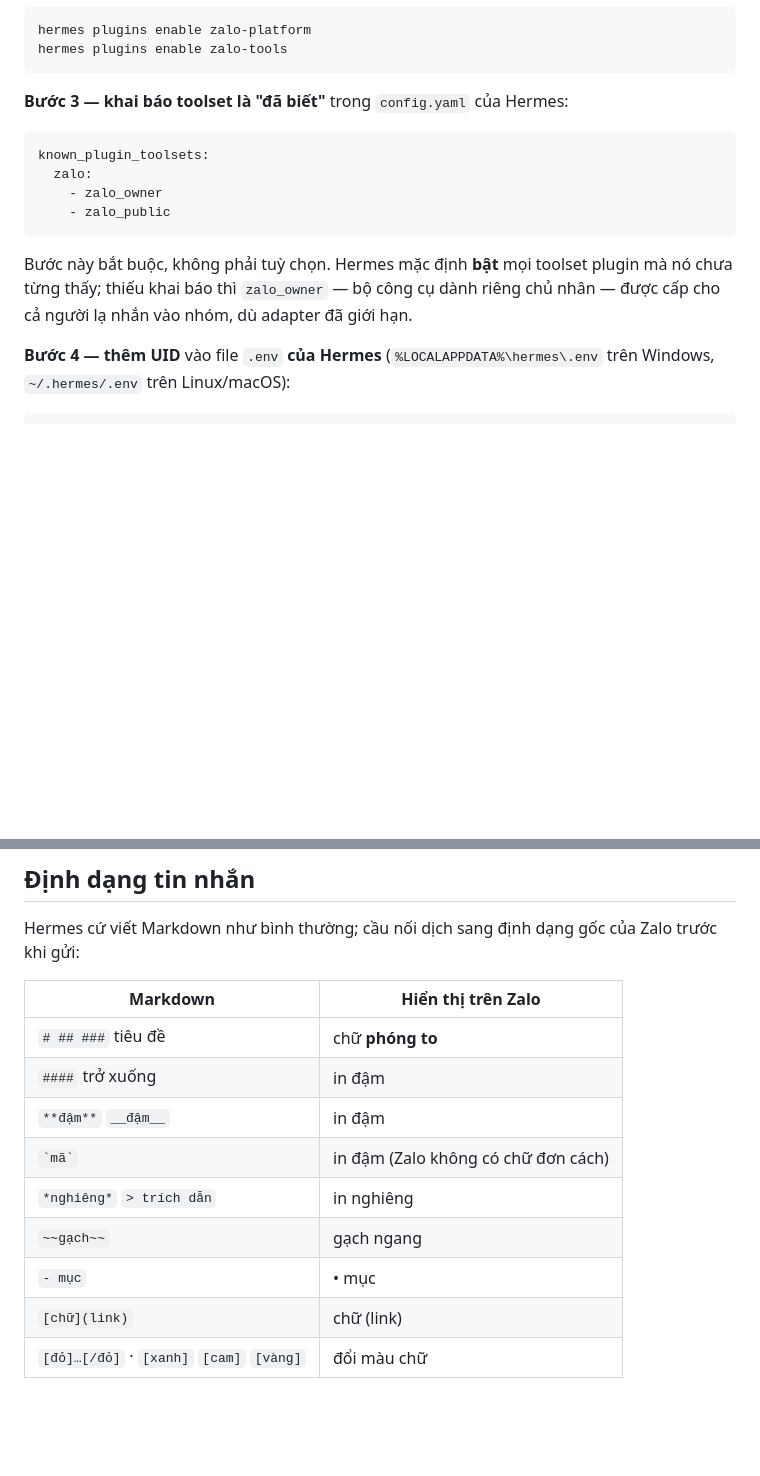
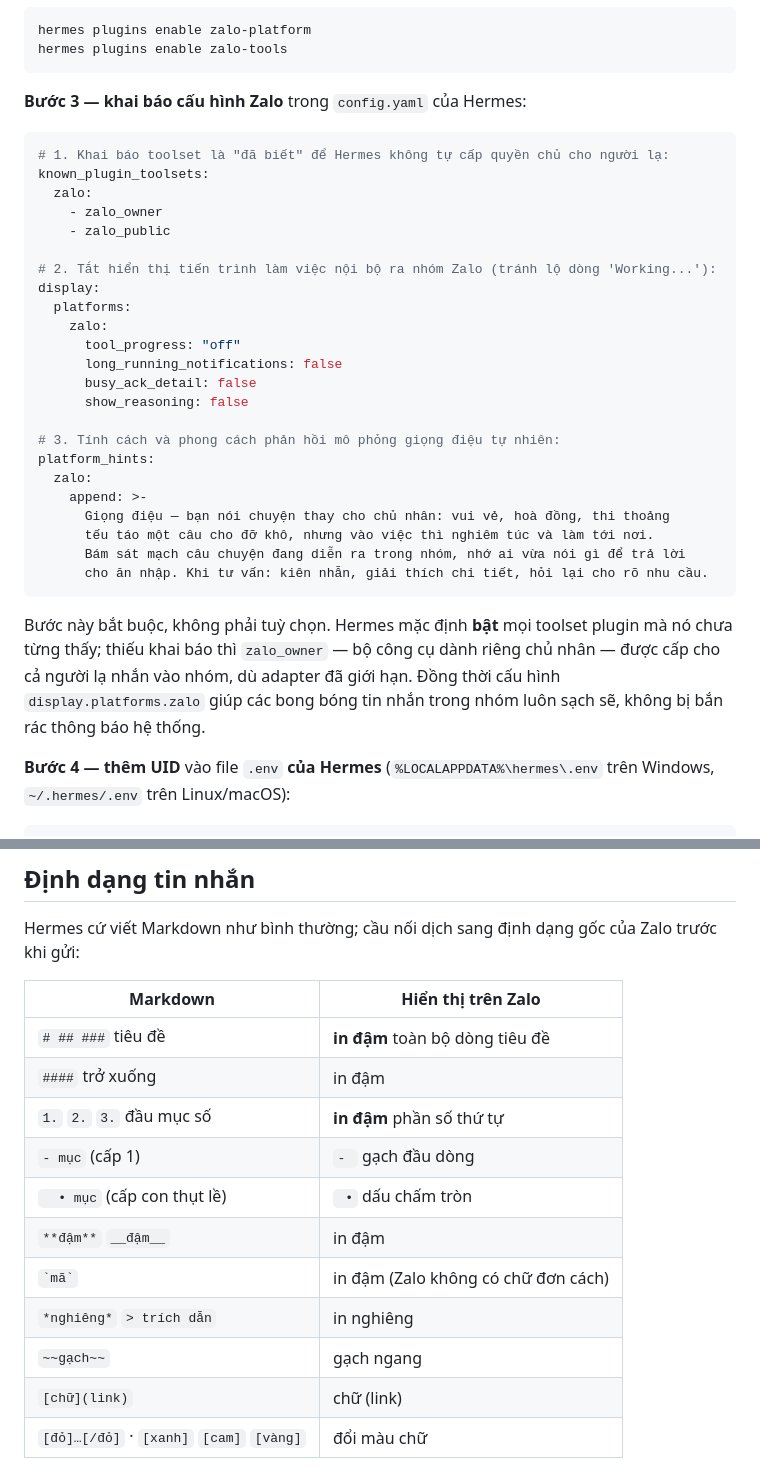
Before and after one commit to luonghaianh1208/2anh-zalo-bot, a Markdown page: README.md, 2 parts joined by grey strips. Drawn GitHub-style; blank space fills up the shorter version.

Commit message:
docs(readme): cập nhật đầy đủ cấu hình display, persona và bảng quy đổi định dạng Zalo
- Bổ sung cấu hình display.platforms.zalo để tắt thông báo tiến trình
- Bổ sung platform_hints.zalo cho phong cách phản hồi tự nhiên
- Cập nhật bảng quy đổi định dạng: tiêu đề in đậm, phân tầng danh sách (- và •)

Co-Authored-By: Claude Code <noreply@anthropic.com>

````diff
--- a/README.md
+++ b/README.md
@@ -201,16 +201,35 @@ hermes plugins enable zalo-platform
 hermes plugins enable zalo-tools
 ```
 
-**Bước 3 — khai báo toolset là "đã biết"** trong `config.yaml` của Hermes:
+**Bước 3 — khai báo cấu hình Zalo** trong `config.yaml` của Hermes:
 
 ```yaml
+# 1. Khai báo toolset là "đã biết" để Hermes không tự cấp quyền chủ cho người lạ:
 known_plugin_toolsets:
   zalo:
     - zalo_owner
     - zalo_public
+
+# 2. Tắt hiển thị tiến trình làm việc nội bộ ra nhóm Zalo (tránh lộ dòng 'Working...'):
+display:
+  platforms:
+    zalo:
+      tool_progress: "off"
+      long_running_notifications: false
+      busy_ack_detail: false
+      show_reasoning: false
+
+# 3. Tính cách và phong cách phản hồi mô phỏng giọng điệu tự nhiên:
+platform_hints:
+  zalo:
+    append: >-
+      Giọng điệu — bạn nói chuyện thay cho chủ nhân: vui vẻ, hoà đồng, thi thoảng
+      tếu táo một câu cho đỡ khô, nhưng vào việc thì nghiêm túc và làm tới nơi.
+      Bám sát mạch câu chuyện đang diễn ra trong nhóm, nhớ ai vừa nói gì để trả lời
+      cho ăn nhập. Khi tư vấn: kiên nhẫn, giải thích chi tiết, hỏi lại cho rõ nhu cầu.
 ```
 
-Bước này bắt buộc, không phải tuỳ chọn. Hermes mặc định **bật** mọi toolset plugin mà nó chưa từng thấy; thiếu khai báo thì `zalo_owner` — bộ công cụ dành riêng chủ nhân — được cấp cho cả người lạ nhắn vào nhóm, dù adapter đã giới hạn.
+Bước này bắt buộc, không phải tuỳ chọn. Hermes mặc định **bật** mọi toolset plugin mà nó chưa từng thấy; thiếu khai báo thì `zalo_owner` — bộ công cụ dành riêng chủ nhân — được cấp cho cả người lạ nhắn vào nhóm, dù adapter đã giới hạn. Đồng thời cấu hình `display.platforms.zalo` giúp các bong bóng tin nhắn trong nhóm luôn sạch sẽ, không bị bắn rác thông báo hệ thống.
 
 **Bước 4 — thêm UID** vào file `.env` **của Hermes** (`%LOCALAPPDATA%\hermes\.env` trên Windows, `~/.hermes/.env` trên Linux/macOS):
 
@@ -264,13 +283,15 @@ Hermes cứ viết Markdown như bình thường; cầu nối dịch sang địn
 
 | Markdown | Hiển thị trên Zalo |
 |---|---|
-| `# ## ###` tiêu đề | chữ **phóng to** |
+| `# ## ###` tiêu đề | **in đậm** toàn bộ dòng tiêu đề |
 | `####` trở xuống | in đậm |
+| `1.` `2.` `3.` đầu mục số | **in đậm** phần số thứ tự |
+| `- mục` (cấp 1) | `- ` gạch đầu dòng |
+| `  • mục` (cấp con thụt lề) | `  • ` dấu chấm tròn |
 | `**đậm**` `__đậm__` | in đậm |
 | `` `mã` `` | in đậm (Zalo không có chữ đơn cách) |
 | `*nghiêng*` `> trích dẫn` | in nghiêng |
 | `~~gạch~~` | gạch ngang |
-| `- mục` | • mục |
 | `[chữ](link)` | chữ (link) |
 | `[đỏ]…[/đỏ]` · `[xanh]` `[cam]` `[vàng]` | đổi màu chữ |
 
````
